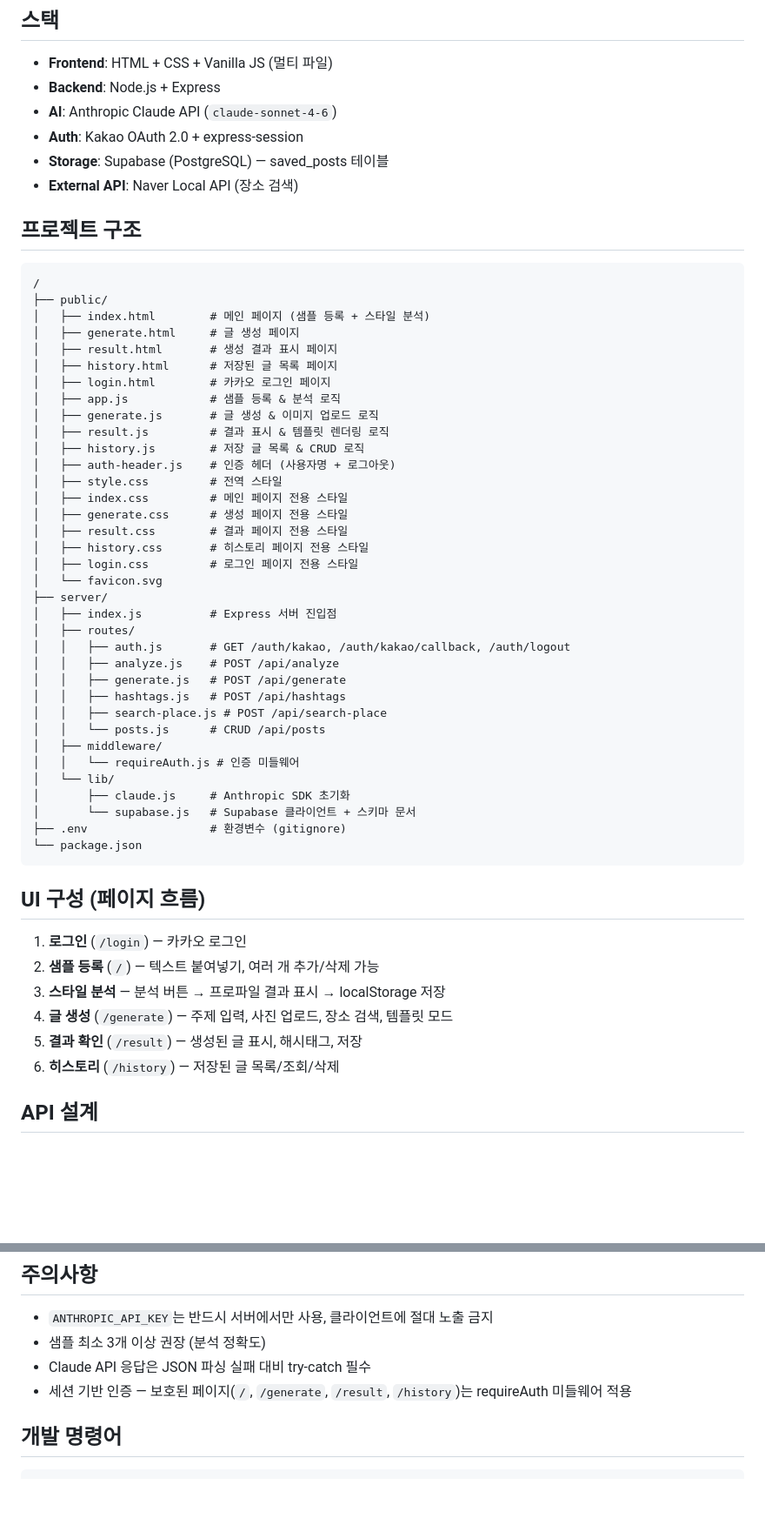
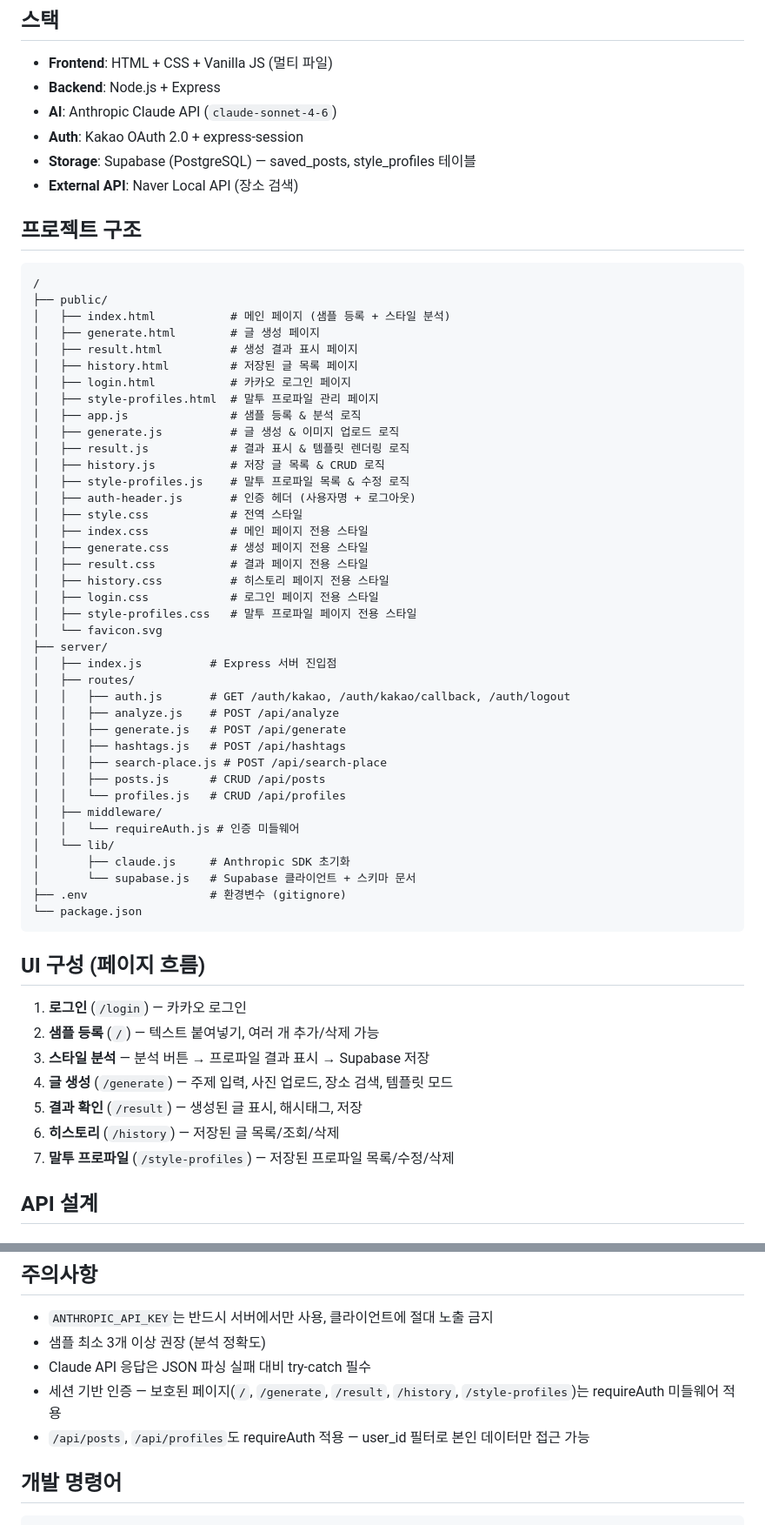
Before and after one commit to juuu-ni/blog-agent, a Markdown page: CLAUDE.md, 2 parts joined by grey strips. Shown at 87% size. Drawn GitHub-style; blank space fills up the shorter version.

````diff
--- a/CLAUDE.md
+++ b/CLAUDE.md
@@ -15,7 +15,7 @@
 - **Backend**: Node.js + Express
 - **AI**: Anthropic Claude API (`claude-sonnet-4-6`)
 - **Auth**: Kakao OAuth 2.0 + express-session
-- **Storage**: Supabase (PostgreSQL) — saved_posts 테이블
+- **Storage**: Supabase (PostgreSQL) — saved_posts, style_profiles 테이블
 - **External API**: Naver Local API (장소 검색)
 
 ## 프로젝트 구조
@@ -23,22 +23,25 @@
 ```
 /
 ├── public/
-│   ├── index.html        # 메인 페이지 (샘플 등록 + 스타일 분석)
-│   ├── generate.html     # 글 생성 페이지
-│   ├── result.html       # 생성 결과 표시 페이지
-│   ├── history.html      # 저장된 글 목록 페이지
-│   ├── login.html        # 카카오 로그인 페이지
-│   ├── app.js            # 샘플 등록 & 분석 로직
-│   ├── generate.js       # 글 생성 & 이미지 업로드 로직
-│   ├── result.js         # 결과 표시 & 템플릿 렌더링 로직
-│   ├── history.js        # 저장 글 목록 & CRUD 로직
-│   ├── auth-header.js    # 인증 헤더 (사용자명 + 로그아웃)
-│   ├── style.css         # 전역 스타일
-│   ├── index.css         # 메인 페이지 전용 스타일
-│   ├── generate.css      # 생성 페이지 전용 스타일
-│   ├── result.css        # 결과 페이지 전용 스타일
-│   ├── history.css       # 히스토리 페이지 전용 스타일
-│   ├── login.css         # 로그인 페이지 전용 스타일
+│   ├── index.html           # 메인 페이지 (샘플 등록 + 스타일 분석)
+│   ├── generate.html        # 글 생성 페이지
+│   ├── result.html          # 생성 결과 표시 페이지
+│   ├── history.html         # 저장된 글 목록 페이지
+│   ├── login.html           # 카카오 로그인 페이지
+│   ├── style-profiles.html  # 말투 프로파일 관리 페이지
+│   ├── app.js               # 샘플 등록 & 분석 로직
+│   ├── generate.js          # 글 생성 & 이미지 업로드 로직
+│   ├── result.js            # 결과 표시 & 템플릿 렌더링 로직
+│   ├── history.js           # 저장 글 목록 & CRUD 로직
+│   ├── style-profiles.js    # 말투 프로파일 목록 & 수정 로직
+│   ├── auth-header.js       # 인증 헤더 (사용자명 + 로그아웃)
+│   ├── style.css            # 전역 스타일
+│   ├── index.css            # 메인 페이지 전용 스타일
+│   ├── generate.css         # 생성 페이지 전용 스타일
+│   ├── result.css           # 결과 페이지 전용 스타일
+│   ├── history.css          # 히스토리 페이지 전용 스타일
+│   ├── login.css            # 로그인 페이지 전용 스타일
+│   ├── style-profiles.css   # 말투 프로파일 페이지 전용 스타일
 │   └── favicon.svg
 ├── server/
 │   ├── index.js          # Express 서버 진입점
@@ -48,7 +51,8 @@
 │   │   ├── generate.js   # POST /api/generate
 │   │   ├── hashtags.js   # POST /api/hashtags
 │   │   ├── search-place.js # POST /api/search-place
-│   │   └── posts.js      # CRUD /api/posts
+│   │   ├── posts.js      # CRUD /api/posts
+│   │   └── profiles.js   # CRUD /api/profiles
 │   ├── middleware/
 │   │   └── requireAuth.js # 인증 미들웨어
 │   └── lib/
@@ -62,10 +66,11 @@
 
 1. **로그인** (`/login`) — 카카오 로그인
 2. **샘플 등록** (`/`) — 텍스트 붙여넣기, 여러 개 추가/삭제 가능
-3. **스타일 분석** — 분석 버튼 → 프로파일 결과 표시 → localStorage 저장
+3. **스타일 분석** — 분석 버튼 → 프로파일 결과 표시 → Supabase 저장
 4. **글 생성** (`/generate`) — 주제 입력, 사진 업로드, 장소 검색, 템플릿 모드
 5. **결과 확인** (`/result`) — 생성된 글 표시, 해시태그, 저장
 6. **히스토리** (`/history`) — 저장된 글 목록/조회/삭제
+7. **말투 프로파일** (`/style-profiles`) — 저장된 프로파일 목록/수정/삭제
 
 ## API 설계
 
@@ -174,7 +203,8 @@ create table saved_posts (
 - `ANTHROPIC_API_KEY`는 반드시 서버에서만 사용, 클라이언트에 절대 노출 금지
 - 샘플 최소 3개 이상 권장 (분석 정확도)
 - Claude API 응답은 JSON 파싱 실패 대비 try-catch 필수
-- 세션 기반 인증 — 보호된 페이지(`/`, `/generate`, `/result`, `/history`)는 requireAuth 미들웨어 적용
+- 세션 기반 인증 — 보호된 페이지(`/`, `/generate`, `/result`, `/history`, `/style-profiles`)는 requireAuth 미들웨어 적용
+- `/api/posts`, `/api/profiles`도 requireAuth 적용 — user_id 필터로 본인 데이터만 접근 가능
 
 ## 개발 명령어
 
````
Also changed, not shown: other parts of CLAUDE.md (+34 -7 lines).
